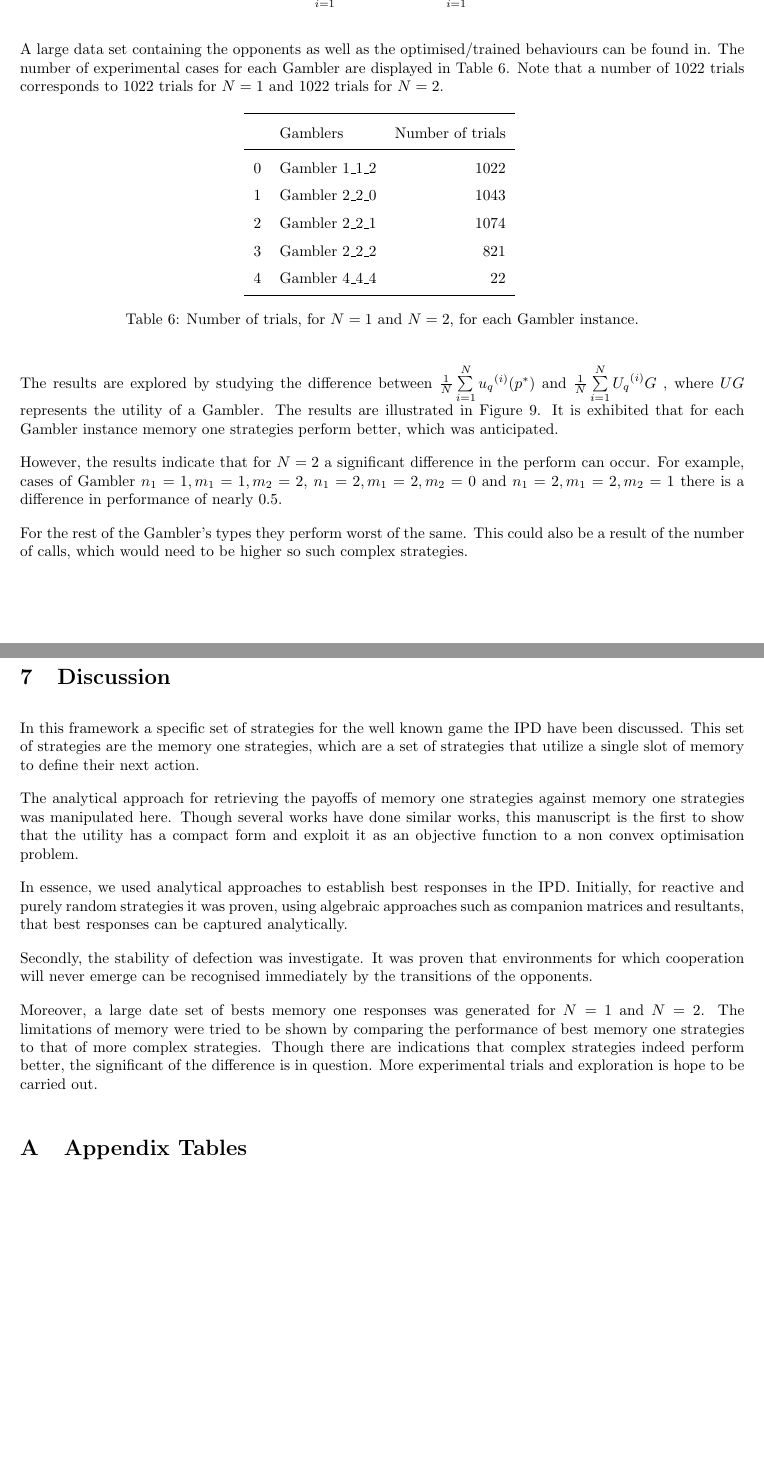
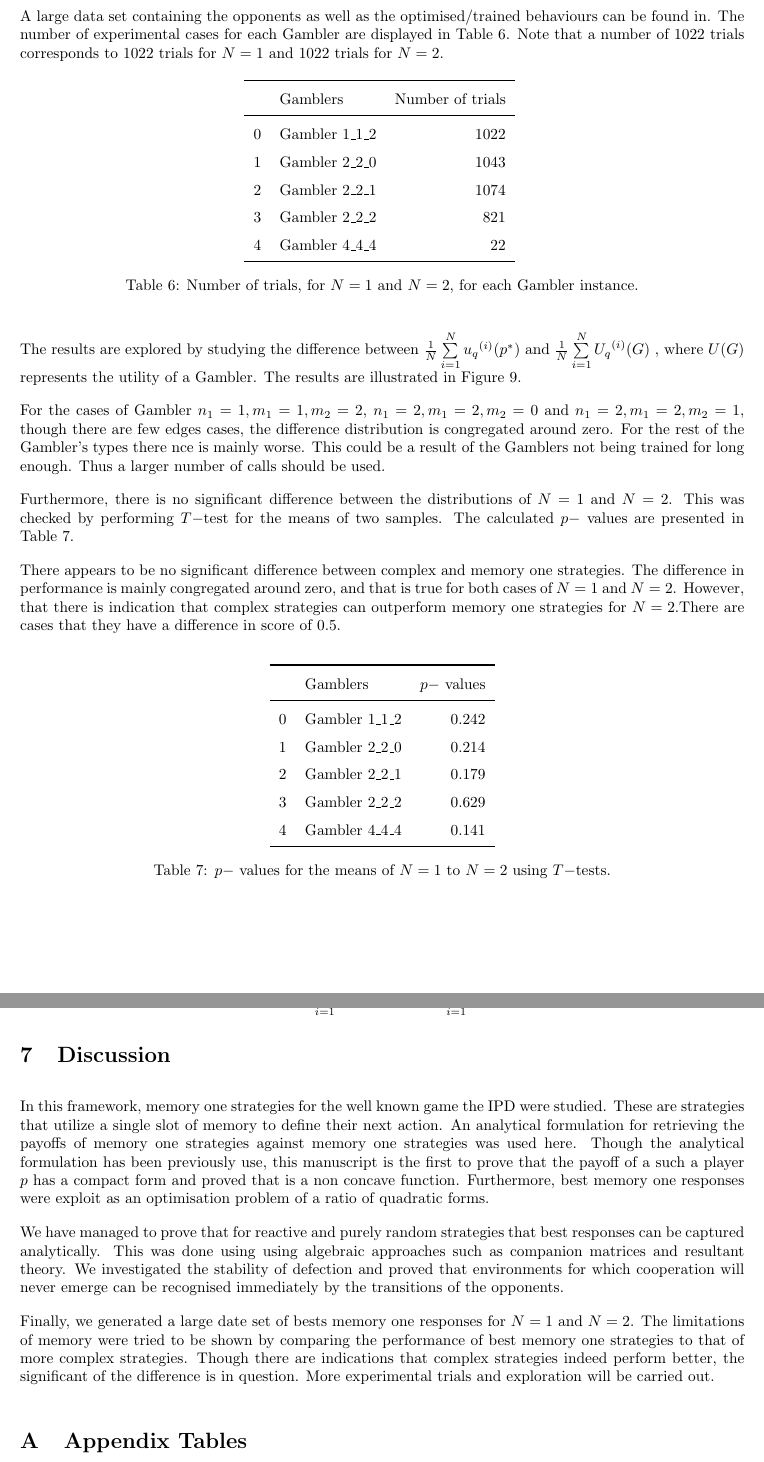
Before and after one commit to Nikoleta-v3/Memory-size-in-the-prisoners-dilemma, a LaTeX paper (main.tex): two parts of pages 19 and 20 of 23, joined at a grey line, cut so that both start at the same text, the shorter picture padded with empty space. Compiled offline with pdfLaTeX.

Commit message:
corrections to second draft

```diff
--- a/main.tex
+++ b/main.tex
@@ -1103,19 +1103,44 @@ trials for \(N=2\).
 \end{table}
 
 The results are explored by studying the difference between
-\(\frac{1}{N} \sum\limits_{i=1} ^ {N} {u_q}^{(i)} (p ^ *)\) and  \(\frac{1}{N} \sum\limits_{i=1} ^ {N} {U_q}^{(i)} G\) ,
-where \(U G\) represents the utility of a Gambler. The results are illustrated in
-Figure~\ref{fig:boxplots}. It is exhibited that for each Gambler instance memory
-one strategies perform better, which was anticipated.
+\(\frac{1}{N} \sum\limits_{i=1} ^ {N} {u_q}^{(i)} (p ^ *)\) and
+\(\frac{1}{N} \sum\limits_{i=1} ^ {N} {U_q}^{(i)} (G)\) ,
+where \(U(G)\) represents the utility of a Gambler. The results are illustrated in
+Figure~\ref{fig:boxplots}.
 
-However, the results indicate that for \(N=2\) a significant difference in
-the perform can occur. For example, cases of Gambler \(n_1=1, m_1=1, m_2=2\),
-\(n_1=2, m_1=2, m_2=0\) and \(n_1=2, m_1=2, m_2=1\) there is a difference in performance
-of nearly 0.5.
+For the cases of Gambler \(n_1=1, m_1=1, m_2=2\), \(n_1=2, m_1=2, m_2=0\) and
+\(n_1=2, m_1=2, m_2=1\), though there are few edges cases, the difference distribution
+is congregated around zero. For the rest of the Gambler's types there nce is mainly worse.
+This could be a result of the Gamblers not being trained for long enough. Thus a larger
+number of calls should be used. % Currently running more.
 
-For the rest of the Gambler's types they perform worst of the same. This could
-also be a result of the number of calls, which would need to be higher so such complex
-strategies. % Currently running more.
+Furthermore, there is no significant difference between the distributions of
+\(N=1\) and \(N=2\). This was checked by performing \(T-\)test for the means of two
+samples. The calculated \(p-\) values are presented in Table~\ref{table:p_values}.
+
+\begin{table}
+    \begin{center}
+    \begin{tabular}{llr}
+        \toprule
+        {} &       Gamblers &  \(p-\) values \\
+        \midrule
+        0 &  Gambler 1\_1\_2 &              0.242 \\
+        1 &  Gambler 2\_2\_0 &              0.214 \\
+        2 &  Gambler 2\_2\_1 &              0.179 \\
+        3 &  Gambler 2\_2\_2 &              0.629 \\
+        4 &  Gambler 4\_4\_4 &              0.141 \\
+        \bottomrule
+    \end{tabular}
+    \caption{\(p-\) values for the means of \(N=1\) to \(N=2\) using \(T-\)tests.}
+    \label{table:p_values}
+    \end{center}
+\end{table}
+
+There appears to be no significant difference between complex and memory one strategies.
+The difference in performance is mainly congregated around zero, and that is true for both
+cases of \(N=1\) and \(N=2\). However, that there is indication that
+complex strategies can outperform memory one strategies for \(N=2\).There
+are cases that they have a difference in score of 0.5.
 
 \begin{figure}
     \centering
@@ -1146,29 +1171,26 @@ strategies. % Currently running more.
 
 \section{Discussion}
 
-In this framework a specific set of strategies for the well known game the IPD have
-been discussed. This set of strategies are the memory one strategies, which are a
-set of strategies that utilize a single slot of memory to define their next action.
+In this framework, memory one strategies for the well known game the IPD were
+studied. These are strategies that utilize a single slot of memory to define their
+next action. An analytical formulation for retrieving the payoffs of memory one
+strategies against memory one strategies was used here. Though the analytical
+formulation has been previously use, this manuscript is the first to prove that the payoff
+of a such a player \(p\) has a compact form and proved that is a non concave
+function. Furthermore, best memory one responses were exploit as an optimisation
+problem of a ratio of quadratic forms.
 
-The analytical approach for retrieving the payoffs of memory one strategies against
-memory one strategies was manipulated here. Though several works have done similar
-works, this manuscript is the first to show that the utility has a compact form and
-exploit it as an objective function to a non convex optimisation problem.
+We have managed to prove that for reactive and purely random strategies
+that best responses can be captured analytically. This was done using using algebraic
+approaches such as companion matrices and resultant theory. We investigated the
+stability of defection and proved that environments for which cooperation will
+never emerge can be recognised immediately by the transitions of the opponents.
 
-In essence, we used analytical approaches to establish best responses in the IPD.
-Initially, for reactive and purely random strategies it was proven, using algebraic
-approaches such as companion matrices and resultants, that best responses can
-be captured analytically.
-
-Secondly, the stability of defection was investigate. It was proven that environments
-for which cooperation will never emerge can be recognised immediately by the transitions
-of the opponents.
-
-Moreover, a large date set of bests memory one responses was generated for \(N=1\) and
+Finally,  we generated a large date set of bests memory one responses for \(N=1\) and
 \(N=2\). The limitations of memory were tried to be shown by comparing the performance
 of best memory one strategies to that of more complex strategies. Though there are
 indications that complex strategies indeed perform better, the significant of the
-difference is in question. More experimental trials and exploration is hope to be
+difference is in question. More experimental trials and exploration will be
 carried out.
 
 \appendix
```
Also changed, not shown: main.pdf, main.tex (16 more changed lines).
